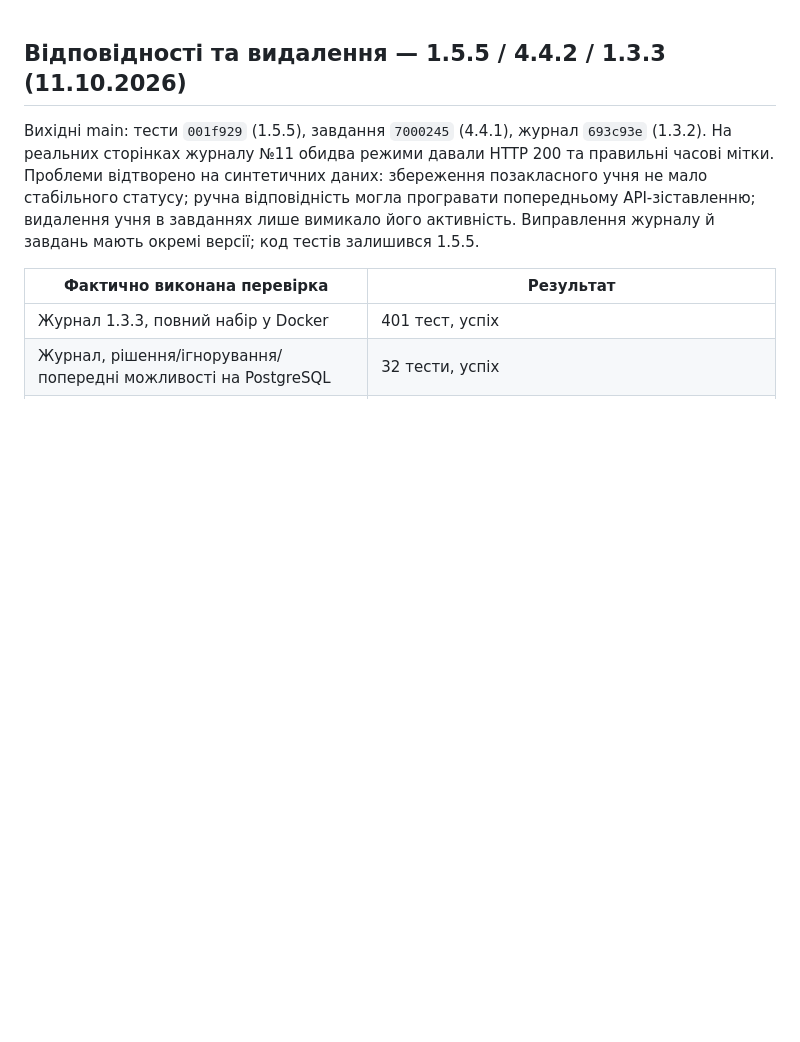
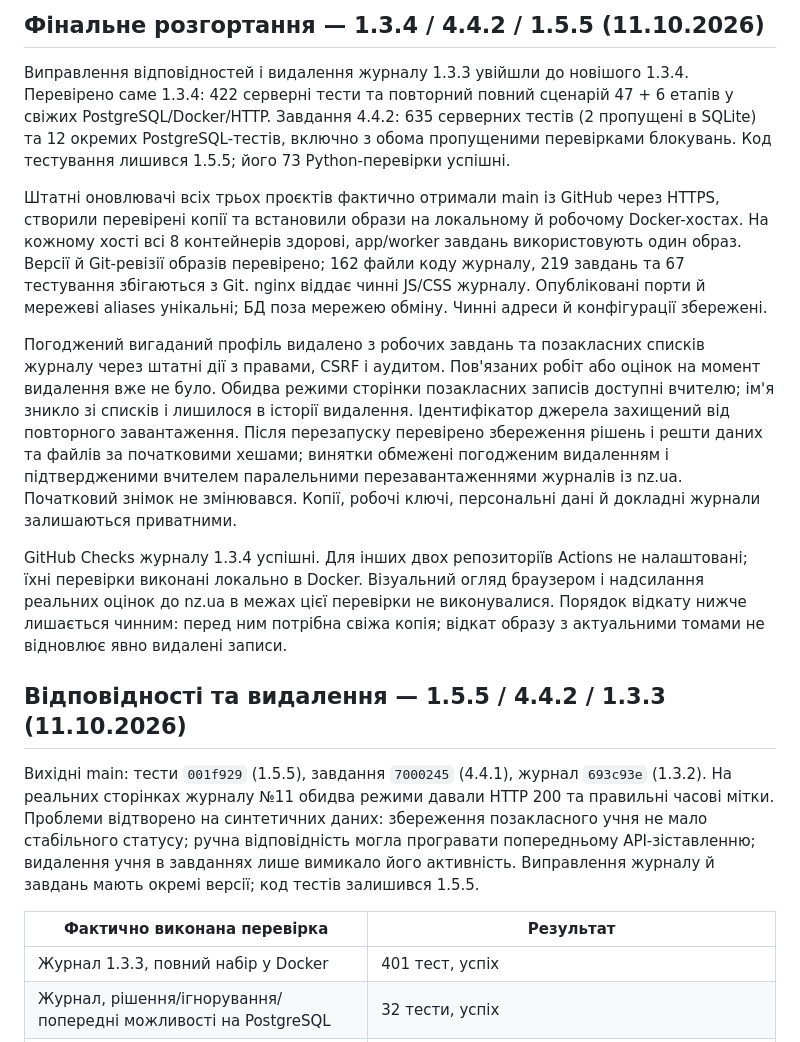
Before and after one commit to yrskrs/school_test, a Markdown page: INTEGRATION_CHECKS.md, the part around the change. Drawn GitHub-style; blank space fills up the shorter version.

Commit message:
Record verified deployment, audited deletion and preservation

```diff
--- a/INTEGRATION_CHECKS.md
+++ b/INTEGRATION_CHECKS.md
@@ -1,3 +1,13 @@
+## Фінальне розгортання — 1.3.4 / 4.4.2 / 1.5.5 (11.10.2026)
+
+Виправлення відповідностей і видалення журналу 1.3.3 увійшли до новішого 1.3.4. Перевірено саме 1.3.4: 422 серверні тести та повторний повний сценарій 47 + 6 етапів у свіжих PostgreSQL/Docker/HTTP. Завдання 4.4.2: 635 серверних тестів (2 пропущені в SQLite) та 12 окремих PostgreSQL-тестів, включно з обома пропущеними перевірками блокувань. Код тестування лишився 1.5.5; його 73 Python-перевірки успішні.
+
+Штатні оновлювачі всіх трьох проєктів фактично отримали main із GitHub через HTTPS, створили перевірені копії та встановили образи на локальному й робочому Docker-хостах. На кожному хості всі 8 контейнерів здорові, app/worker завдань використовують один образ. Версії й Git-ревізії образів перевірено; 162 файли коду журналу, 219 завдань та 67 тестування збігаються з Git. nginx віддає чинні JS/CSS журналу. Опубліковані порти й мережеві aliases унікальні; БД поза мережею обміну. Чинні адреси й конфігурації збережені.
+
+Погоджений вигаданий профіль видалено з робочих завдань та позакласних списків журналу через штатні дії з правами, CSRF і аудитом. Пов'язаних робіт або оцінок на момент видалення вже не було. Обидва режими сторінки позакласних записів доступні вчителю; ім'я зникло зі списків і лишилося в історії видалення. Ідентифікатор джерела захищений від повторного завантаження. Після перезапуску перевірено збереження рішень і решти даних та файлів за початковими хешами; винятки обмежені погодженим видаленням і підтвердженими вчителем паралельними перезавантаженнями журналів із nz.ua. Початковий знімок не змінювався. Копії, робочі ключі, персональні дані й докладні журнали залишаються приватними.
+
+GitHub Checks журналу 1.3.4 успішні. Для інших двох репозиторіїв Actions не налаштовані; їхні перевірки виконані локально в Docker. Візуальний огляд браузером і надсилання реальних оцінок до nz.ua в межах цієї перевірки не виконувалися. Порядок відкату нижче лишається чинним: перед ним потрібна свіжа копія; відкат образу з актуальними томами не відновлює явно видалені записи.
+
 ## Відповідності та видалення — 1.5.5 / 4.4.2 / 1.3.3 (11.10.2026)
 
 Вихідні main: тести `001f929` (1.5.5), завдання `7000245` (4.4.1), журнал `693c93e` (1.3.2). На реальних сторінках журналу №11 обидва режими давали HTTP 200 та правильні часові мітки. Проблеми відтворено на синтетичних даних: збереження позакласного учня не мало стабільного статусу; ручна відповідність могла програвати попередньому API-зіставленню; видалення учня в завданнях лише вимикало його активність. Виправлення журналу й завдань мають окремі версії; код тестів залишився 1.5.5.
```
